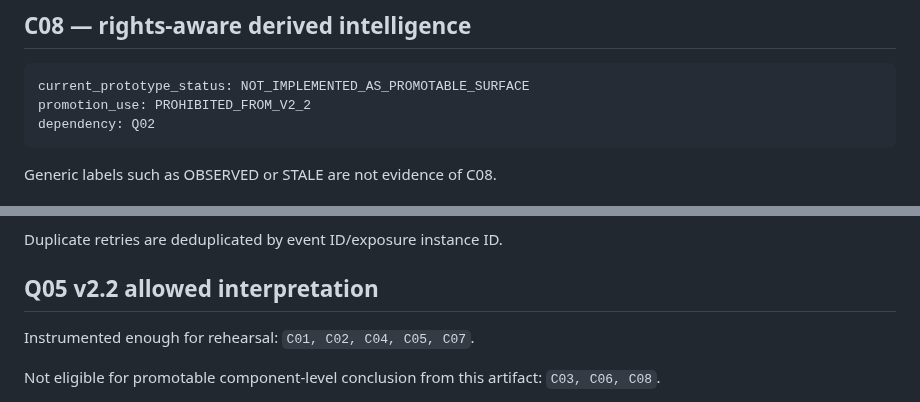
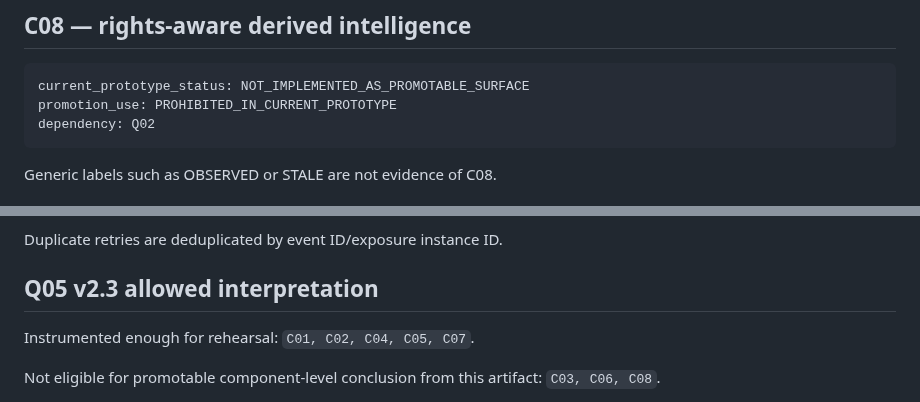
Before and after one commit to Em3rc0d/SOPHROSYNE, a Markdown page: experiments/q05/Q05_COMPONENT_EXPOSURE_CONTRACT.md, 2 parts joined by grey strips. GitHub-like rendering.

````diff
--- a/experiments/q05/Q05_COMPONENT_EXPOSURE_CONTRACT.md
+++ b/experiments/q05/Q05_COMPONENT_EXPOSURE_CONTRACT.md
@@ -126,7 +126,7 @@ adoption_candidate:
 
 ```yaml
 current_prototype_status: NOT_IMPLEMENTED_AS_PROMOTABLE_SURFACE
-promotion_use: PROHIBITED_FROM_V2_2
+promotion_use: PROHIBITED_IN_CURRENT_PROTOTYPE
 dependency: Q02
 ```
 
@@ -145,7 +145,7 @@ Every component event must include:
 
 Duplicate retries are deduplicated by event ID/exposure instance ID.
 
-## Q05 v2.2 allowed interpretation
+## Q05 v2.3 allowed interpretation
 
 Instrumented enough for rehearsal:
 `C01, C02, C04, C05, C07`.
````
Also changed, not shown: other parts of experiments/q05/Q05_COMPONENT_EXPOSURE_CONTRACT.md (+5 -5 lines).
